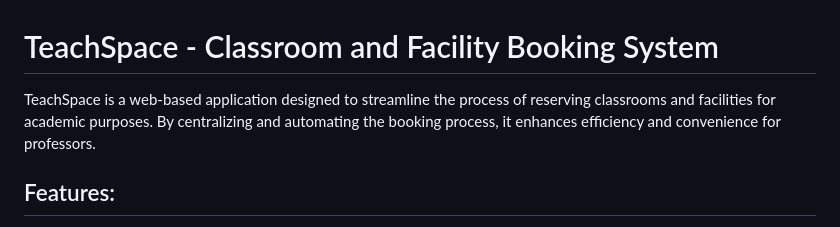
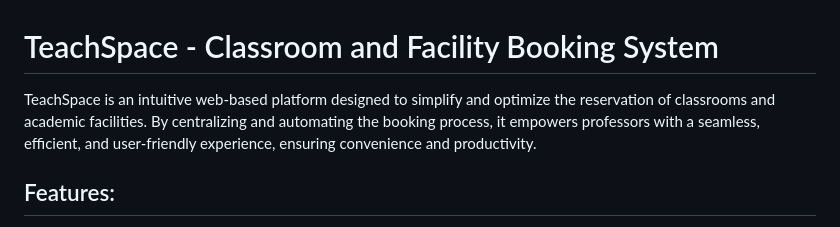
Before and after one commit to abrarzihan1/room-selection-app, a Markdown page: README.md, the part around the change. GitHub-like rendering.

```diff
--- a/README.md
+++ b/README.md
@@ -1,6 +1,6 @@
 # TeachSpace - Classroom and Facility Booking System
 
-TeachSpace is a web-based application designed to streamline the process of reserving classrooms and facilities for academic purposes. By centralizing and automating the booking process, it enhances efficiency and convenience for professors.
+TeachSpace is an intuitive web-based platform designed to simplify and optimize the reservation of classrooms and academic facilities. By centralizing and automating the booking process, it empowers professors with a seamless, efficient, and user-friendly experience, ensuring convenience and productivity.
 
 ## Features:
 
```
